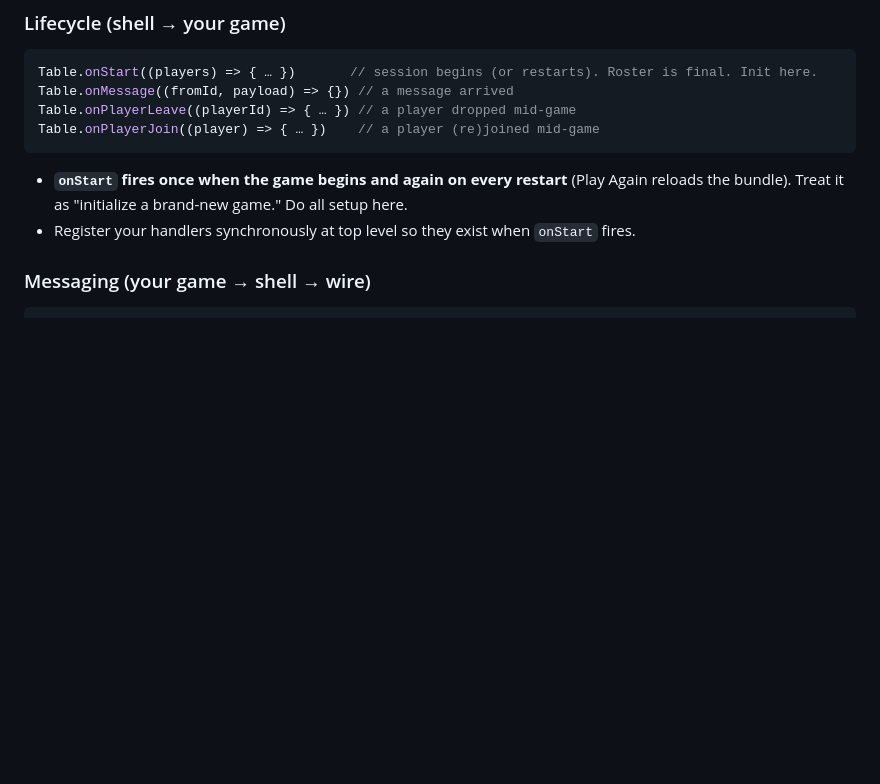
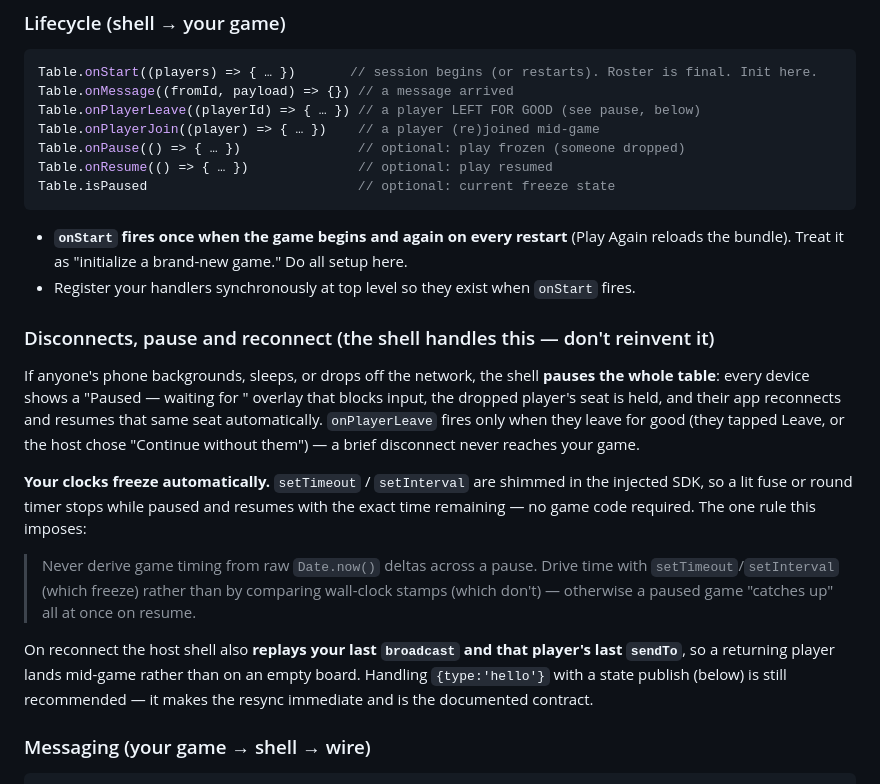
Before and after one commit to chriskonstad/family_room_studio, a Markdown page: GAME-AUTHORING.md, the part around the change. Drawn GitHub-style; blank space fills up the shorter version.

Commit message:
Document pause/reconnect: SDK hooks, frozen timers, state replay
The shell now pauses the whole table when anyone drops and auto-reconnects them to
the same seat. Game clocks freeze automatically (setTimeout/setInterval are shimmed
in the injected SDK), onPlayerLeave means 'left for good', and the host replays the
last broadcast/sendTo to a returning player. Adds Table.onPause/onResume/isPaused
and the one authoring rule this imposes: never time gameplay off raw Date.now()
deltas across a pause.

````diff
--- a/GAME-AUTHORING.md
+++ b/GAME-AUTHORING.md
@@ -203,12 +203,36 @@ build your own team picker:
 ```js
 Table.onStart((players) => { … })       // session begins (or restarts). Roster is final. Init here.
 Table.onMessage((fromId, payload) => {}) // a message arrived
-Table.onPlayerLeave((playerId) => { … }) // a player dropped mid-game
+Table.onPlayerLeave((playerId) => { … }) // a player LEFT FOR GOOD (see pause, below)
 Table.onPlayerJoin((player) => { … })    // a player (re)joined mid-game
+Table.onPause(() => { … })               // optional: play frozen (someone dropped)
+Table.onResume(() => { … })              // optional: play resumed
+Table.isPaused                           // optional: current freeze state
 ```
 - **`onStart` fires once when the game begins and again on every restart** (Play Again
   reloads the bundle). Treat it as "initialize a brand-new game." Do all setup here.
 - Register your handlers synchronously at top level so they exist when `onStart` fires.
+
+### Disconnects, pause and reconnect (the shell handles this — don't reinvent it)
+
+If anyone's phone backgrounds, sleeps, or drops off the network, the shell **pauses the
+whole table**: every device shows a "Paused — waiting for <player>" overlay that blocks
+input, the dropped player's seat is held, and their app reconnects and resumes that same
+seat automatically. `onPlayerLeave` fires only when they leave for good (they tapped Leave,
+or the host chose "Continue without them") — a brief disconnect never reaches your game.
+
+**Your clocks freeze automatically.** `setTimeout` / `setInterval` are shimmed in the
+injected SDK, so a lit fuse or round timer stops while paused and resumes with the exact
+time remaining — no game code required. The one rule this imposes:
+
+> Never derive game timing from raw `Date.now()` deltas across a pause. Drive time with
+> `setTimeout`/`setInterval` (which freeze) rather than by comparing wall-clock stamps
+> (which don't) — otherwise a paused game "catches up" all at once on resume.
+
+On reconnect the host shell also **replays your last `broadcast` and that player's last
+`sendTo`**, so a returning player lands mid-game rather than on an empty board. Handling
+`{type:'hello'}` with a state publish (below) is still recommended — it makes the resync
+immediate and is the documented contract.
 
 ### Messaging (your game → shell → wire)
 ```js
````
Also changed, not shown: skills/game-dev/SKILL.md (+11 -0 lines).
